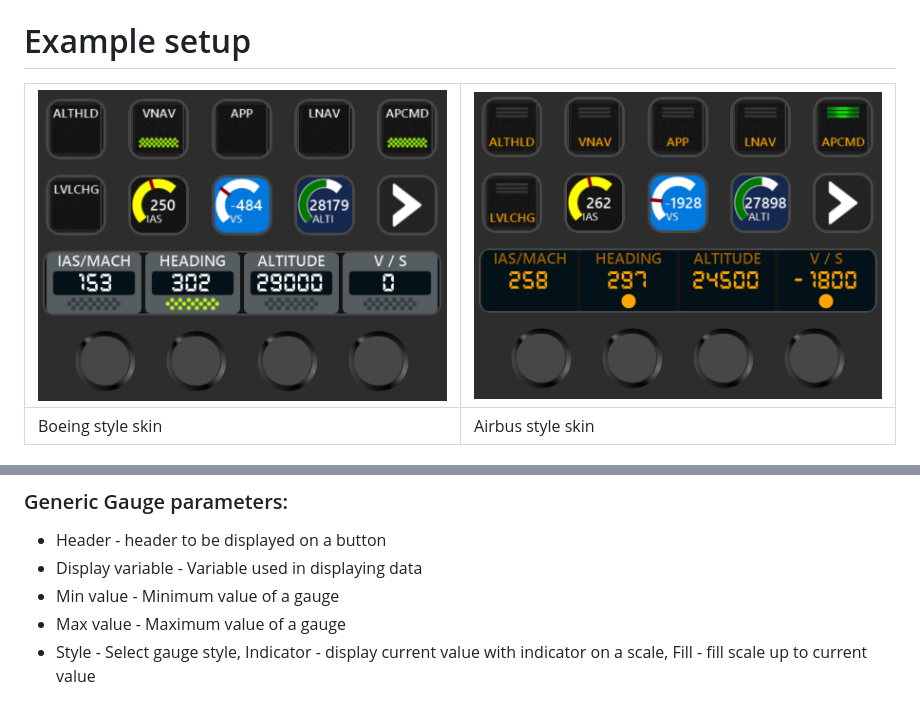
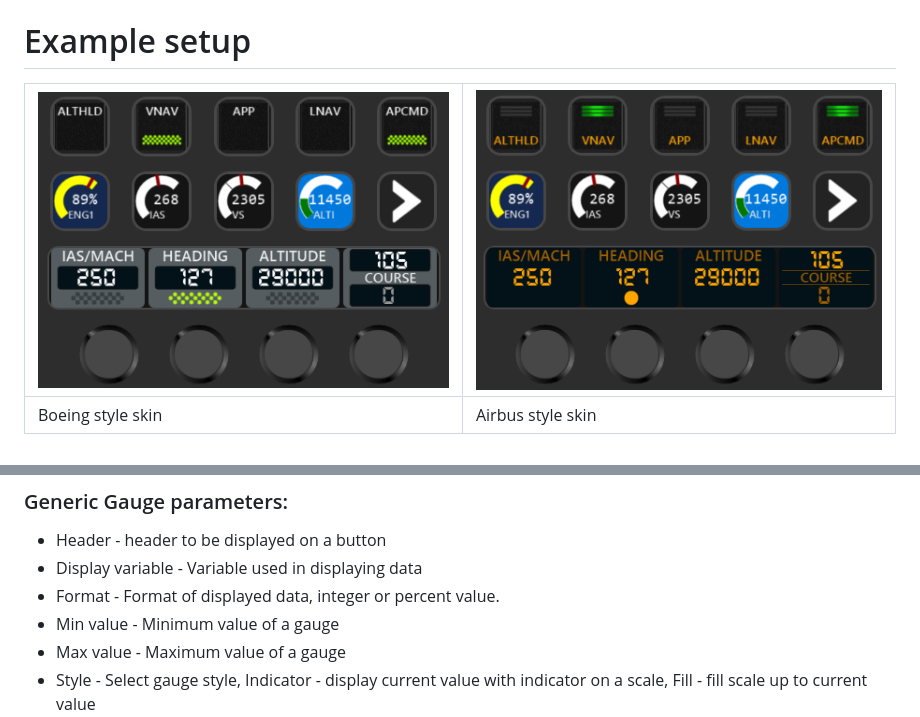
Before and after one commit to voronovrs/MSFSDock, a Markdown page: README.md, 2 parts joined by grey strips. Rendered like a GitHub page; pictures changed too: com.rvoronov.msfsDock.sdPlugin/images/airbus_example.png, com.rvoronov.msfsDock.sdPlugin/images/boeing_example.png.

Commit message:
feat: gauge percent support (#10)
- Format selector for data on a gauge, integer or percent value
- Display zero line on a gauge if min value is less than zero (vertical
speed etc.)

```diff
--- a/README.md
+++ b/README.md
@@ -53,6 +53,7 @@ This action intended to display data from Sim on Stream Dock button with gauge l
 ### Generic Gauge parameters:
 - Header - header to be displayed on a button
 - Display variable - Variable used in displaying data
+- Format - Format of displayed data, integer or percent value.
 - Min value - Minimum value of a gauge
 - Max value - Maximum value of a gauge
 - Style - Select gauge style, Indicator - display current value with indicator on a scale, Fill - fill scale up to current value
```
Also changed, not shown: com.rvoronov.msfsDock.sdPlugin/README.md (+1 -0 lines), 8 other files.
